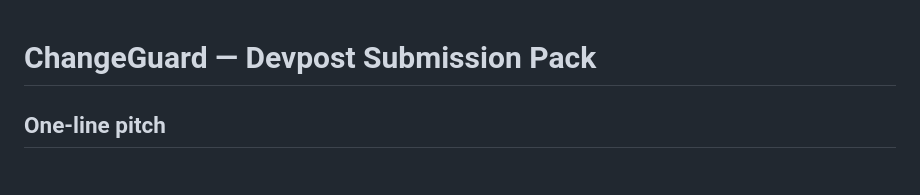
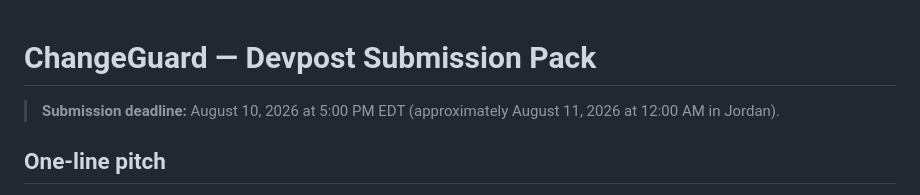
Before and after one commit to moelayyan90/datahub-blast-radius-agen, a Markdown page: SUBMISSION.md, the part around the change. Drawn GitHub-style.

Commit message:
Correct Devpost deadline in submission pack

```diff
--- a/SUBMISSION.md
+++ b/SUBMISSION.md
@@ -1,4 +1,6 @@
 # ChangeGuard — Devpost Submission Pack
+
+> **Submission deadline:** August 10, 2026 at 5:00 PM EDT (approximately August 11, 2026 at 12:00 AM in Jordan).
 
 ## One-line pitch
 
```
